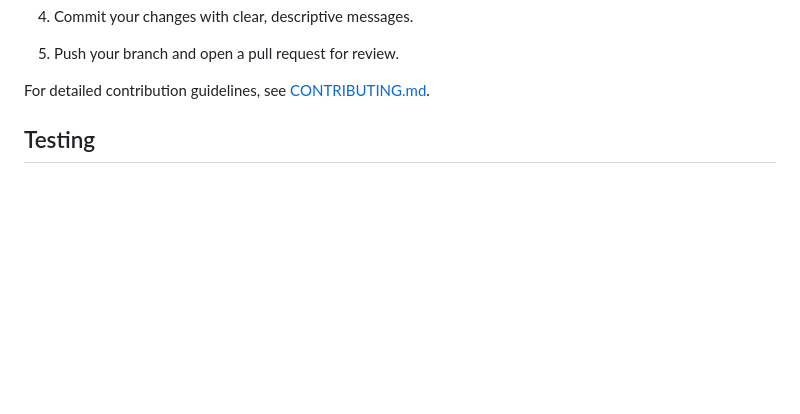
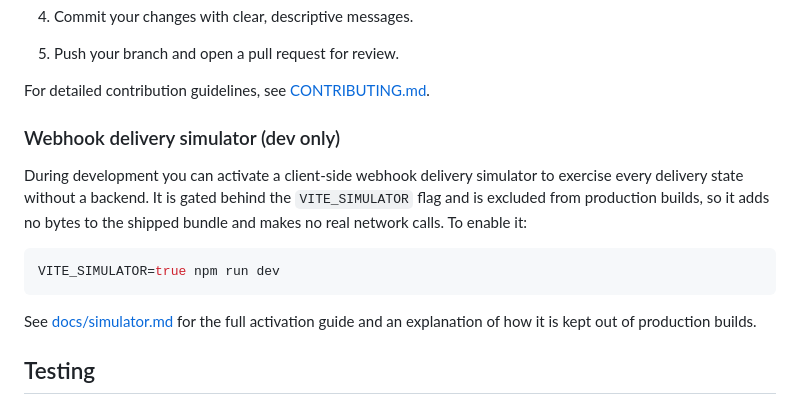
Before and after one commit to josh-lopez/agent-forge-ui, a Markdown page: README.md, the part around the change. Drawn GitHub-style; blank space fills up the shorter version.

Commit message:
Document the webhook delivery simulator's dev-mode activation flag (VITE_SIMULATOR) and its exclusion from production builds in a new docs/simulator.md, linked from README.md.

````diff
--- a/README.md
+++ b/README.md
@@ -87,6 +87,20 @@ This serves the production build locally so you can verify it works before deplo
 5. Push your branch and open a pull request for review.
 
 For detailed contribution guidelines, see [CONTRIBUTING.md](CONTRIBUTING.md).
+
+### Webhook delivery simulator (dev only)
+
+During development you can activate a client-side webhook delivery simulator to
+exercise every delivery state without a backend. It is gated behind the
+`VITE_SIMULATOR` flag and is excluded from production builds, so it adds no
+bytes to the shipped bundle and makes no real network calls. To enable it:
+
+```bash
+VITE_SIMULATOR=true npm run dev
+```
+
+See [docs/simulator.md](docs/simulator.md) for the full activation guide and an
+explanation of how it is kept out of production builds.
 
 ## Testing
 
````
Also changed, not shown: docs/simulator.md (added, +89 -0 lines).
